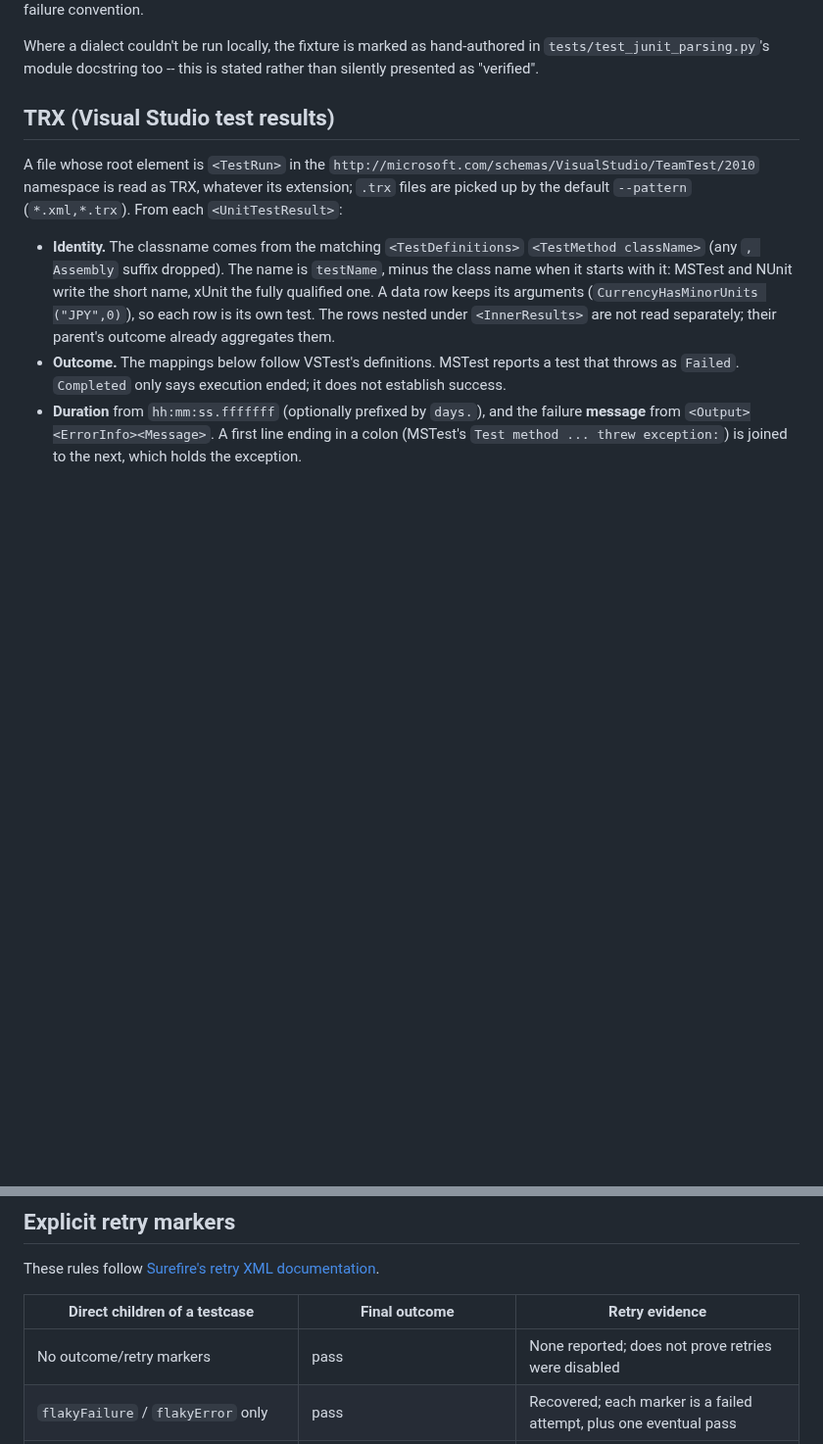
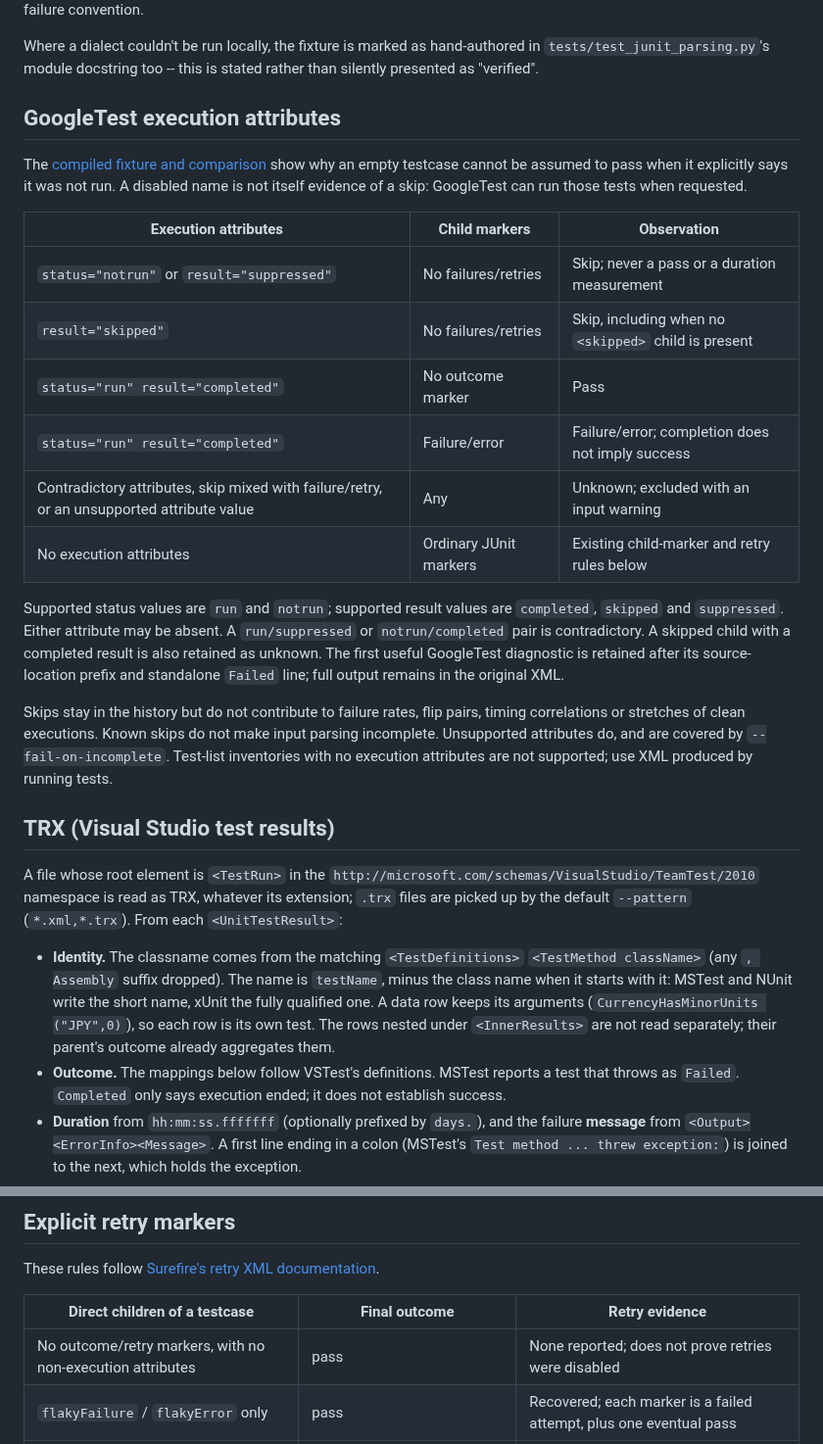
Before and after one commit to antonsoo/flakemap, a Markdown page: docs/formats.md, 2 parts joined by grey strips. Shown at 98% size. GitHub-like rendering; blank space fills up the shorter version.

```diff
--- a/docs/formats.md
+++ b/docs/formats.md
@@ -30,6 +31,35 @@ uses the same recovered-failure convention.
 Where a dialect couldn't be run locally, the fixture is marked as hand-authored
 in `tests/test_junit_parsing.py`'s module docstring too -- this is stated
 rather than silently presented as "verified".
+
+## GoogleTest execution attributes
+
+The [compiled fixture and comparison](../examples/googletest_project/README.md)
+show why an empty testcase cannot be assumed to pass when it explicitly says
+it was not run. A disabled name is not itself evidence of a skip: GoogleTest
+can run those tests when requested.
+
+| Execution attributes | Child markers | Observation |
+| --- | --- | --- |
+| `status="notrun"` or `result="suppressed"` | No failures/retries | Skip; never a pass or a duration measurement |
+| `result="skipped"` | No failures/retries | Skip, including when no `<skipped>` child is present |
+| `status="run" result="completed"` | No outcome marker | Pass |
+| `status="run" result="completed"` | Failure/error | Failure/error; completion does not imply success |
+| Contradictory attributes, skip mixed with failure/retry, or an unsupported attribute value | Any | Unknown; excluded with an input warning |
+| No execution attributes | Ordinary JUnit markers | Existing child-marker and retry rules below |
+
+Supported status values are `run` and `notrun`; supported result values are
+`completed`, `skipped` and `suppressed`. Either attribute may be absent. A
+`run/suppressed` or `notrun/completed` pair is contradictory. A skipped child
+with a completed result is also retained as unknown. The first useful GoogleTest
+diagnostic is retained after its source-location prefix and standalone `Failed`
+line; full output remains in the original XML.
+
+Skips stay in the history but do not contribute to failure rates, flip pairs,
+timing correlations or stretches of clean executions. Known skips do not make
+input parsing incomplete. Unsupported attributes do, and are covered by
+`--fail-on-incomplete`. Test-list inventories with no execution attributes are
+not supported; use XML produced by running tests.
 
 ## TRX (Visual Studio test results)
 
@@ -232,7 +262,7 @@ These rules follow [Surefire's retry XML documentation](https://maven.apache.org
 
 | Direct children of a testcase | Final outcome | Retry evidence |
 |---|---|---|
-| No outcome/retry markers | pass | None reported; does not prove retries were disabled |
+| No outcome/retry markers, with no non-execution attributes | pass | None reported; does not prove retries were disabled |
 | `flakyFailure` / `flakyError` only | pass | Recovered; each marker is a failed attempt, plus one eventual pass |
 | `failure` / `error`, with `rerunFailure` / `rerunError` | fail / error, using the original terminal marker's kind | Exhausted; original failure plus every recorded retry failure |
 | `rerunFailure` / `rerunError` without an original failure | unknown | Incomplete evidence; excluded |
```
Also changed, not shown: other parts of docs/formats.md (+1 -0 lines), CHANGELOG.md (+12 -0 lines), README.md (+6 -0 lines), examples/googletest_project/README.md (added, +106 -0 lines), docs/assets/googletest-execution.png (added), 6 other files.
